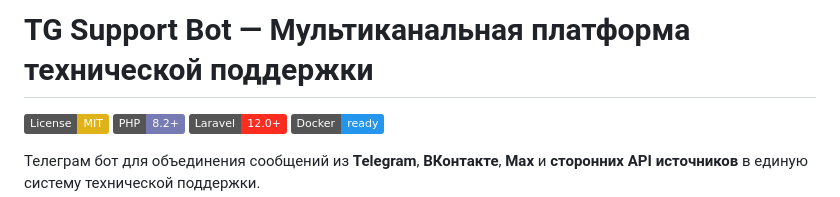
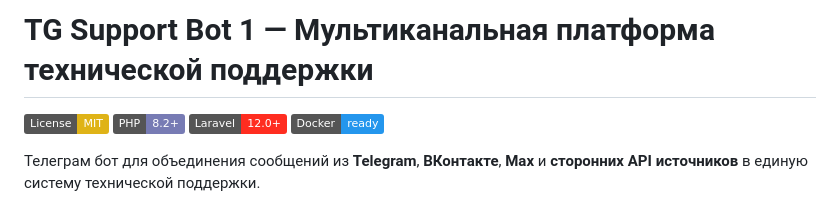
Before and after one commit to shoshkovs/tg-support-bot, a Markdown page: README.md, the part around the change. GitHub-like rendering; badges without logos.

Commit message:
test deploy flow

```diff
--- a/README.md
+++ b/README.md
@@ -1,4 +1,4 @@
-# TG Support Bot — Мультиканальная платформа технической поддержки
+# TG Support Bot 1 — Мультиканальная платформа технической поддержки
 
 [![License: MIT](https://img.shields.io/badge/License-MIT-yellow.svg)](./LICENSE)
 [![PHP](https://img.shields.io/badge/PHP-8.2+-777BB4?logo=php&logoColor=white)](https://www.php.net/)
```
